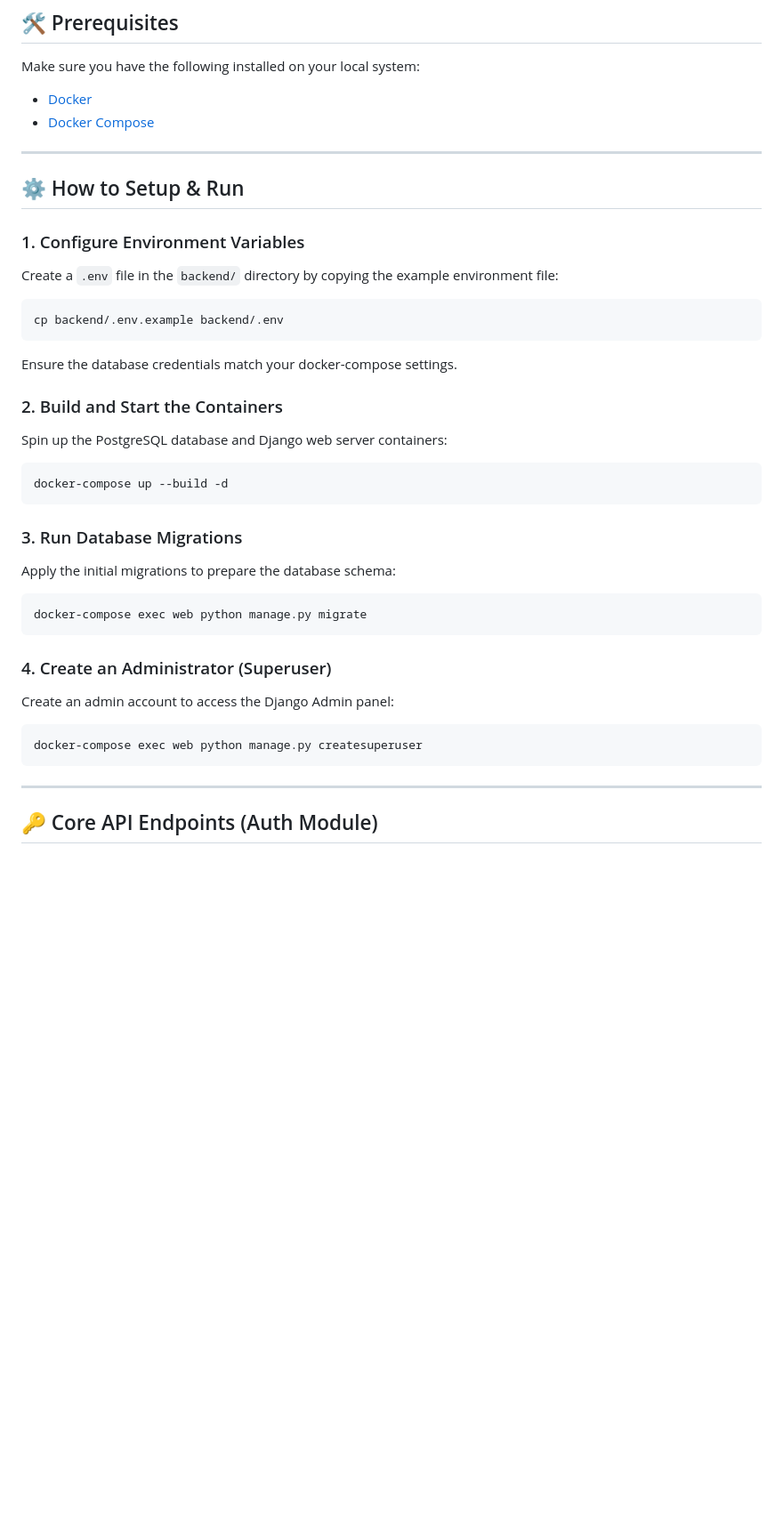
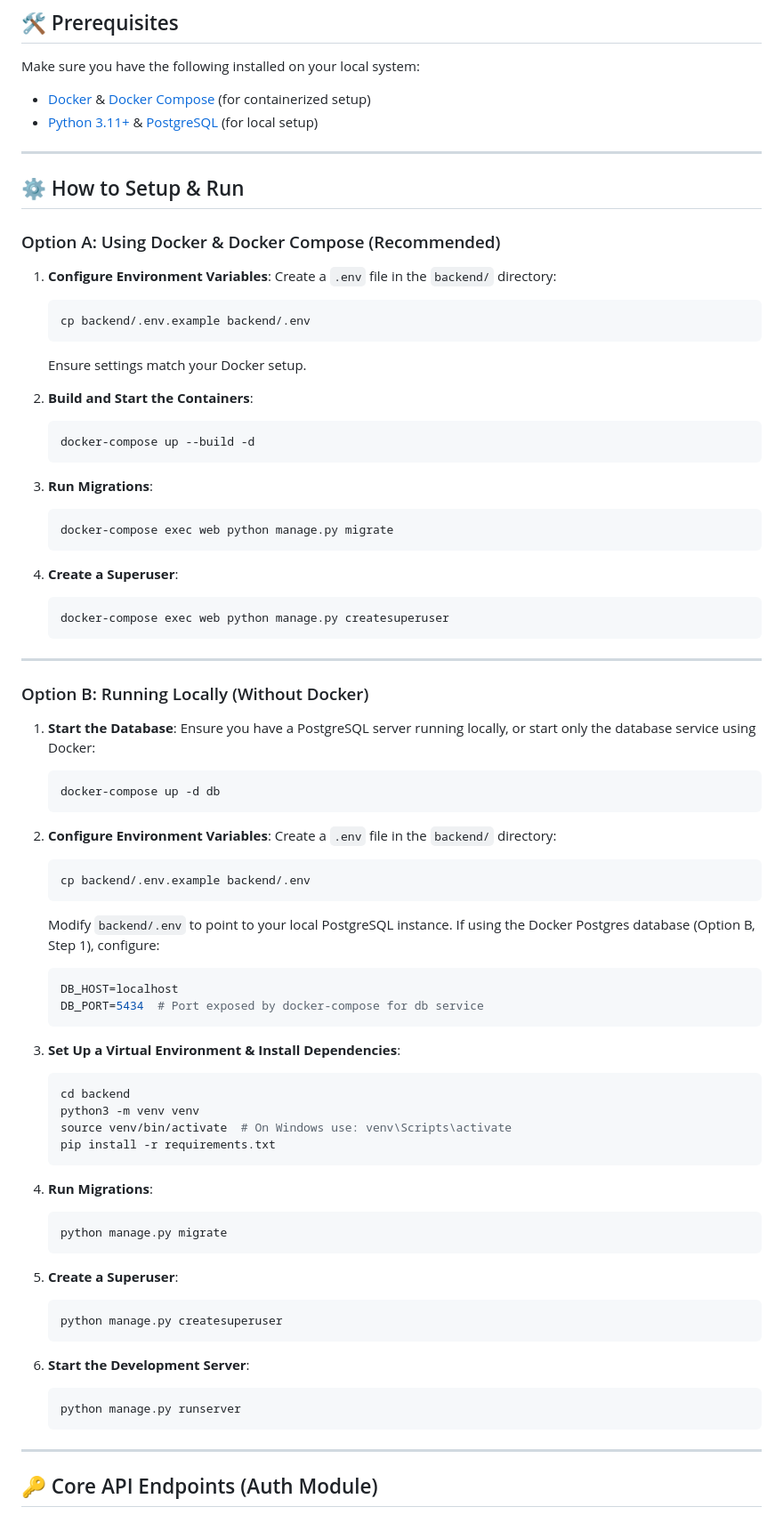
Before and after one commit to sameer9860/Enterprise_Procurement_-_Vendor_Management_Platform-, a Markdown page: README.md, the part around the change. Shown at 89% size. Drawn GitHub-style; blank space fills up the shorter version.

Commit message:
docs: add local run instructions to README

````diff
--- a/README.md
+++ b/README.md
@@ -30,37 +30,80 @@ A robust, enterprise-grade backend system built with **Django REST Framework (DR
 ## 🛠️ Prerequisites
 
 Make sure you have the following installed on your local system:
-* [Docker](https://docs.docker.com/get-docker/)
-* [Docker Compose](https://docs.docker.com/compose/install/)
+* [Docker](https://docs.docker.com/get-docker/) & [Docker Compose](https://docs.docker.com/compose/install/) (for containerized setup)
+* [Python 3.11+](https://www.python.org/downloads/) & [PostgreSQL](https://www.postgresql.org/download/) (for local setup)
 
 ---
 
 ## ⚙️ How to Setup & Run
 
-### 1. Configure Environment Variables
-Create a `.env` file in the `backend/` directory by copying the example environment file:
-```bash
-cp backend/.env.example backend/.env
-```
-Ensure the database credentials match your docker-compose settings.
+### Option A: Using Docker & Docker Compose (Recommended)
 
-### 2. Build and Start the Containers
-Spin up the PostgreSQL database and Django web server containers:
-```bash
-docker-compose up --build -d
-```
+1. **Configure Environment Variables**:
+   Create a `.env` file in the `backend/` directory:
+   ```bash
+   cp backend/.env.example backend/.env
+   ```
+   Ensure settings match your Docker setup.
 
-### 3. Run Database Migrations
-Apply the initial migrations to prepare the database schema:
-```bash
-docker-compose exec web python manage.py migrate
-```
+2. **Build and Start the Containers**:
+   ```bash
+   docker-compose up --build -d
+   ```
 
-### 4. Create an Administrator (Superuser)
-Create an admin account to access the Django Admin panel:
-```bash
-docker-compose exec web python manage.py createsuperuser
-```
+3. **Run Migrations**:
+   ```bash
+   docker-compose exec web python manage.py migrate
+   ```
+
+4. **Create a Superuser**:
+   ```bash
+   docker-compose exec web python manage.py createsuperuser
+   ```
+
+---
+
+### Option B: Running Locally (Without Docker)
+
+1. **Start the Database**:
+   Ensure you have a PostgreSQL server running locally, or start only the database service using Docker:
+   ```bash
+   docker-compose up -d db
+   ```
+
+2. **Configure Environment Variables**:
+   Create a `.env` file in the `backend/` directory:
+   ```bash
+   cp backend/.env.example backend/.env
+   ```
+   Modify `backend/.env` to point to your local PostgreSQL instance. If using the Docker Postgres database (Option B, Step 1), configure:
+   ```env
+   DB_HOST=localhost
+   DB_PORT=5434  # Port exposed by docker-compose for db service
+   ```
+
+3. **Set Up a Virtual Environment & Install Dependencies**:
+   ```bash
+   cd backend
+   python3 -m venv venv
+   source venv/bin/activate  # On Windows use: venv\Scripts\activate
+   pip install -r requirements.txt
+   ```
+
+4. **Run Migrations**:
+   ```bash
+   python manage.py migrate
+   ```
+
+5. **Create a Superuser**:
+   ```bash
+   python manage.py createsuperuser
+   ```
+
+6. **Start the Development Server**:
+   ```bash
+   python manage.py runserver
+   ```
 
 ---
 
````
